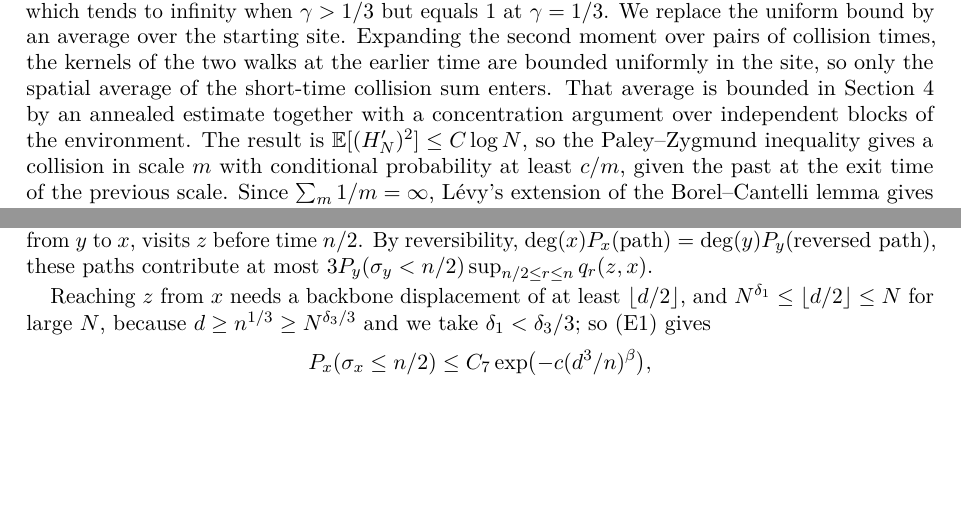
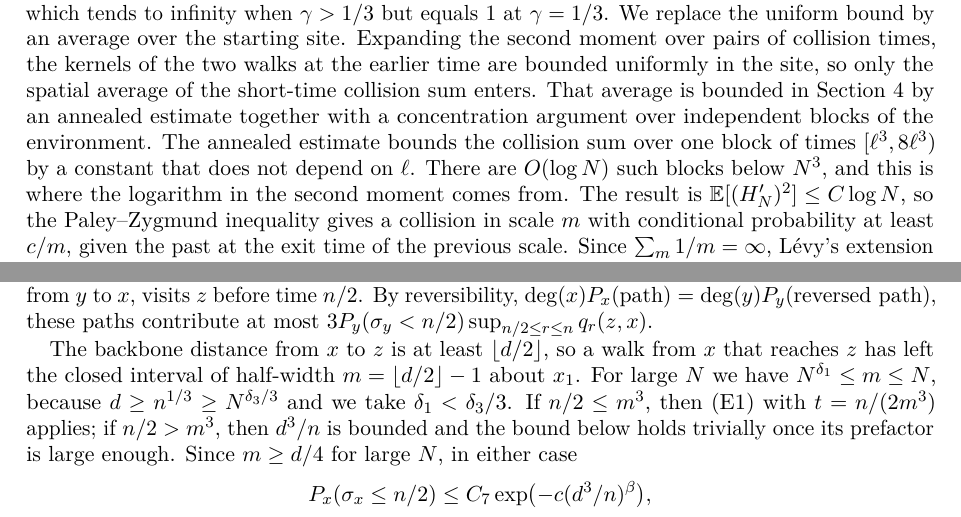
Before and after one commit to yspennstate/comb-collisions-critical-exponent, a LaTeX paper (paper/main.tex): two parts of pages 2 and 4 of 13, joined at a grey line, cut so that both start at the same text, the shorter picture padded with empty space. Compiled offline with pdfLaTeX.

Commit message:
midpoint margin, small-time sum wording [skip ci]

```diff
--- a/paper/main.tex
+++ b/paper/main.tex
@@ -50,7 +50,7 @@ Let the $H_x$ be i.i.d.\ and satisfy \eqref{eq:tail} with $\gamma=1/3$. For $\PP
 The comb is a tree, hence bipartite, and each step of a simple random walk changes its colour class; two walks started at odd distance are therefore never at the same vertex at the same time, and the parity condition cannot be dropped. Its other role is in the restart argument: the distance between the two walks keeps its parity, so the starting positions of every later scale again satisfy it.
 
 \subsection*{Strategy}
-We follow the second moment method of \cite{DNNS}. On the $m$-th dyadic scale, $N=2^m$, let $H'_N$ count the collisions on the backbone segment $[-N,N]\times\{0\}$ during a time window of order $N^3$, before the walks leave a rectangle of width of order $N$. The first moment bound $\EE H'_N\ge c$ of \cite{DNNS} holds at $\gamma=1/3$ without change. The second moment is where the critical case differs. In \cite{DNNS} the expected number of collisions of two walks started together, summed over times $k\le N^{8\delta_4}$, is bounded by $CN^{8\delta_4}$, uniformly in the starting site. This is absorbed by a factor $N^{(3\gamma-1)/(\gamma+1)}$, which tends to infinity when $\gamma>1/3$ but equals $1$ at $\gamma=1/3$. We replace the uniform bound by an average over the starting site. Expanding the second moment over pairs of collision times, the kernels of the two walks at the earlier time are bounded uniformly in the site, so only the spatial average of the short-time collision sum enters. That average is bounded in Section~\ref{sec:lemmaA} by an annealed estimate together with a concentration argument over independent blocks of the environment. The result is $\EE[(H'_N)^2]\le C\log N$, so the Paley--Zygmund inequality gives a collision in scale $m$ with conditional probability at least $c/m$, given the past at the exit time of the previous scale. Since $\sum_m 1/m=\infty$, L\'evy's extension of the Borel--Cantelli lemma gives infinitely many collisions.
+We follow the second moment method of \cite{DNNS}. On the $m$-th dyadic scale, $N=2^m$, let $H'_N$ count the collisions on the backbone segment $[-N,N]\times\{0\}$ during a time window of order $N^3$, before the walks leave a rectangle of width of order $N$. The first moment bound $\EE H'_N\ge c$ of \cite{DNNS} holds at $\gamma=1/3$ without change. The second moment is where the critical case differs. In \cite{DNNS} the expected number of collisions of two walks started together, summed over times $k\le N^{8\delta_4}$, is bounded by $CN^{8\delta_4}$, uniformly in the starting site. This is absorbed by a factor $N^{(3\gamma-1)/(\gamma+1)}$, which tends to infinity when $\gamma>1/3$ but equals $1$ at $\gamma=1/3$. We replace the uniform bound by an average over the starting site. Expanding the second moment over pairs of collision times, the kernels of the two walks at the earlier time are bounded uniformly in the site, so only the spatial average of the short-time collision sum enters. That average is bounded in Section~\ref{sec:lemmaA} by an annealed estimate together with a concentration argument over independent blocks of the environment. The annealed estimate bounds the collision sum over one block of times $[\ell^3,8\ell^3)$ by a constant that does not depend on $\ell$. There are $O(\log N)$ such blocks below $N^3$, and this is where the logarithm in the second moment comes from. The result is $\EE[(H'_N)^2]\le C\log N$, so the Paley--Zygmund inequality gives a collision in scale $m$ with conditional probability at least $c/m$, given the past at the exit time of the previous scale. Since $\sum_m 1/m=\infty$, L\'evy's extension of the Borel--Cantelli lemma gives infinitely many collisions.
 
 Section~\ref{sec:prelim} collects the estimates taken from \cite{DNNS}, with the ranges in which we use them. Section~\ref{sec:basic} contains three elementary bounds, Section~\ref{sec:lemmaA} the annealed bound at small times, and Section~\ref{sec:proof} the proof of Theorem~\ref{thm:main}.
 
@@ -86,7 +86,7 @@ Estimate \ref{E:off} holds at $\gamma=1/3$, with the same thresholds as \ref{E:e
 \begin{proof}
 Let $x=(x_1,0)$, $y=(y_1,0)$, $d=|y_1-x_1|\ge n^{1/3}$ and $z=(\lfloor(x_1+y_1)/2\rfloor,0)$. Teeth are dead ends, so every path from $x$ to $y$ passes through $z$; let $\sigma_x$ be the first visit to $z$. Paths with $\sigma_x\le n/2$ contribute at most $P_x(\sigma_x\le n/2)\sup_{n/2\le r\le n}q_r(z,y)$ by the strong Markov property. On a path with $\sigma_x>n/2$ the last visit to $z$ is after time $n/2$, so the reversed path, which runs from $y$ to $x$, visits $z$ before time $n/2$. By reversibility, $\deg(x)P_x(\text{path})=\deg(y)P_y(\text{reversed path})$, these paths contribute at most $3P_y(\sigma_y<n/2)\sup_{n/2\le r\le n}q_r(z,x)$.
 
-Reaching $z$ from $x$ needs a backbone displacement of at least $\lfloor d/2\rfloor$, and $N^{\delta_1}\le\lfloor d/2\rfloor\le N$ for large $N$, because $d\ge n^{1/3}\ge N^{\delta_3/3}$ and we take $\delta_1<\delta_3/3$; so \ref{E:exit} gives
+The backbone distance from $x$ to $z$ is at least $\lfloor d/2\rfloor$, so a walk from $x$ that reaches $z$ has left the closed interval of half-width $m=\lfloor d/2\rfloor-1$ about $x_1$. For large $N$ we have $N^{\delta_1}\le m\le N$, because $d\ge n^{1/3}\ge N^{\delta_3/3}$ and we take $\delta_1<\delta_3/3$. If $n/2\le m^3$, then \ref{E:exit} with $t=n/(2m^3)$ applies; if $n/2>m^3$, then $d^3/n$ is bounded and the bound below holds trivially once its prefactor is large enough. Since $m\ge d/4$ for large $N$, in either case
 \[
 P_x(\sigma_x\le n/2)\le C_7\exp\bigl(-c(d^3/n)^{\beta}\bigr),
 \]
```
Also changed, not shown: paper/main.pdf, paper/main.tex (2 more changed lines).
